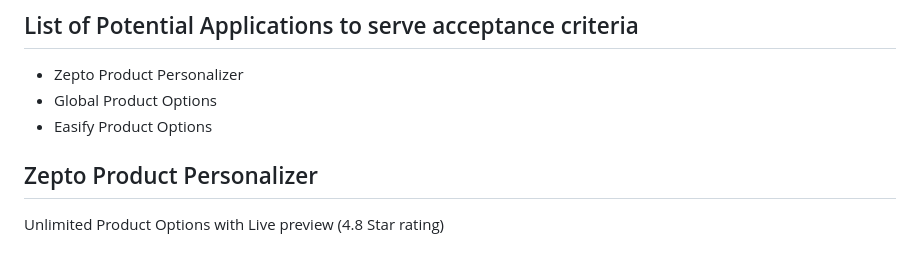
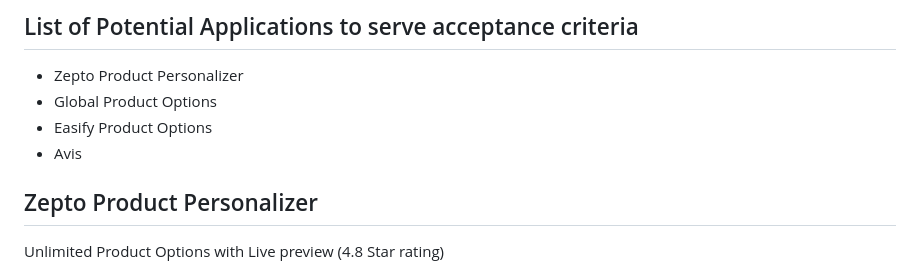
Before and after one commit to austinslatey/Toppers_Research, a Markdown page: README.md, the part around the change. Drawn GitHub-style.

Commit message:
Sep 25, 2025, 8:23 PM

```diff
--- a/README.md
+++ b/README.md
@@ -4,6 +4,7 @@
 - Zepto Product Personalizer
 - Global Product Options
 - Easify Product Options
+- Avis
 
 ## Zepto Product Personalizer
 Unlimited Product Options with Live preview (4.8 Star rating)
```
